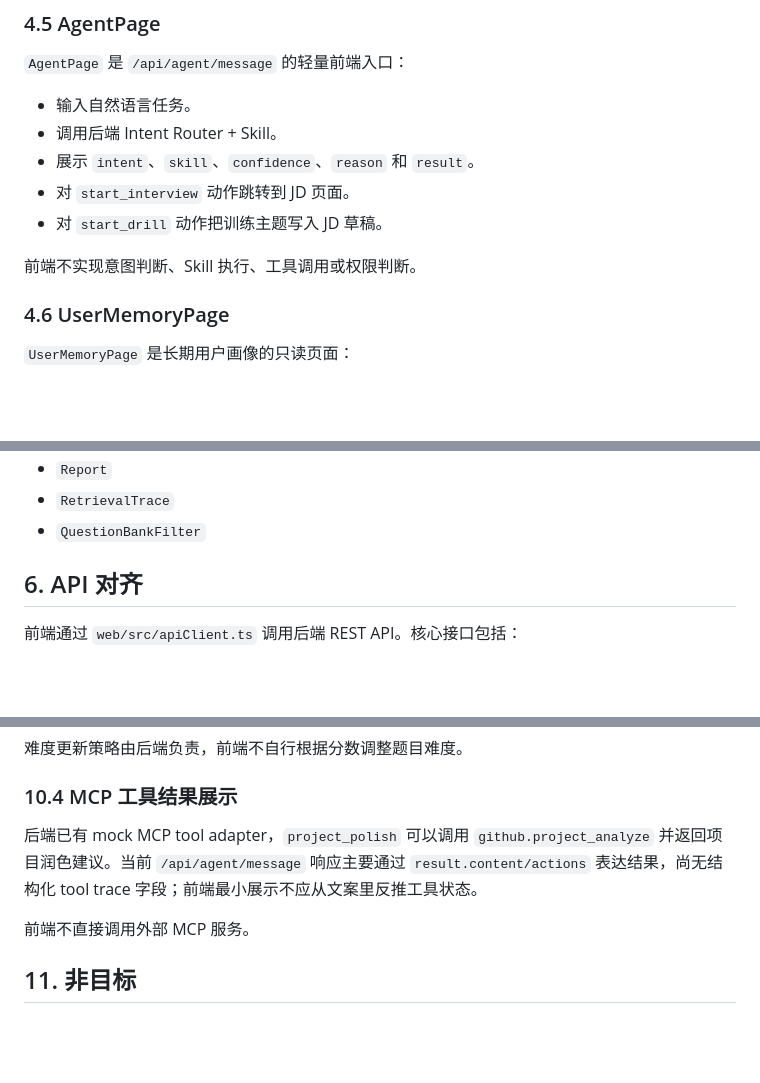
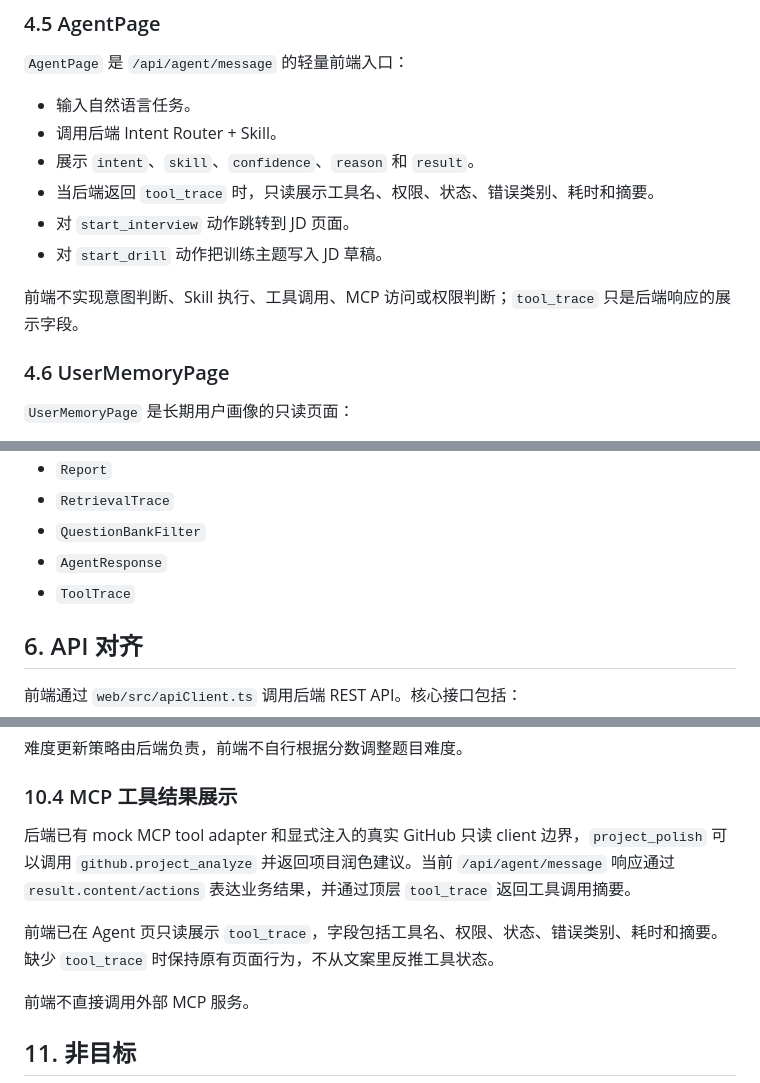
Before and after one commit to hchegu02/interview-agent, a Markdown page: docs/SDD-Frontend.md, 3 parts joined by grey strips. Rendered like a GitHub page; blank space fills up the shorter version.

```diff
--- a/docs/SDD-Frontend.md
+++ b/docs/SDD-Frontend.md
@@ -96,10 +96,11 @@
 - 输入自然语言任务。
 - 调用后端 Intent Router + Skill。
 - 展示 `intent`、`skill`、`confidence`、`reason` 和 `result`。
+- 当后端返回 `tool_trace` 时，只读展示工具名、权限、状态、错误类别、耗时和摘要。
 - 对 `start_interview` 动作跳转到 JD 页面。
 - 对 `start_drill` 动作把训练主题写入 JD 草稿。
 
-前端不实现意图判断、Skill 执行、工具调用或权限判断。
+前端不实现意图判断、Skill 执行、工具调用、MCP 访问或权限判断；`tool_trace` 只是后端响应的展示字段。
 
 ### 4.6 UserMemoryPage
 
@@ -140,6 +141,8 @@
 - `Report`
 - `RetrievalTrace`
 - `QuestionBankFilter`
+- `AgentResponse`
+- `ToolTrace`
 
 ## 6. API 对齐
 
@@ -247,7 +251,9 @@ npm --prefix web run build
 
 ### 10.4 MCP 工具结果展示
 
-后端已有 mock MCP tool adapter，`project_polish` 可以调用 `github.project_analyze` 并返回项目润色建议。当前 `/api/agent/message` 响应主要通过 `result.content/actions` 表达结果，尚无结构化 tool trace 字段；前端最小展示不应从文案里反推工具状态。
+后端已有 mock MCP tool adapter 和显式注入的真实 GitHub 只读 client 边界，`project_polish` 可以调用 `github.project_analyze` 并返回项目润色建议。当前 `/api/agent/message` 响应通过 `result.content/actions` 表达业务结果，并通过顶层 `tool_trace` 返回工具调用摘要。
+
+前端已在 Agent 页只读展示 `tool_trace`，字段包括工具名、权限、状态、错误类别、耗时和摘要。缺少 `tool_trace` 时保持原有页面行为，不从文案里反推工具状态。
 
 前端不直接调用外部 MCP 服务。
 
```
Also changed, not shown: other parts of docs/SDD-Frontend.md (+2 -1 lines), docs/SDD-Backend.md (+18 -7 lines), 1 other file.
